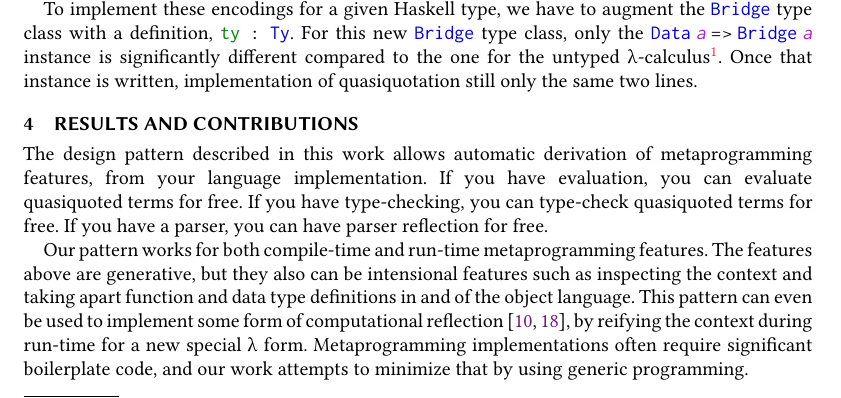
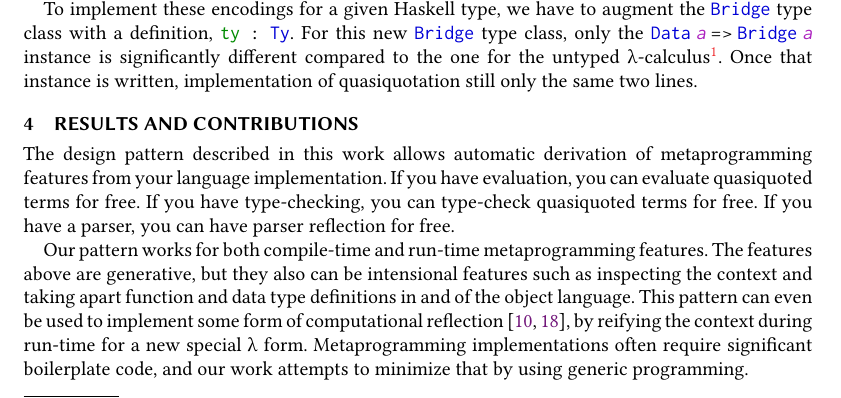
Before and after one commit to joom/direct-reflection-for-free, a LaTeX paper (paper/full.tex): part of page 3 of 4, cut so that both start at the same text. Compiled offline with XeLaTeX.

```diff
--- a/paper/full.tex
+++ b/paper/full.tex
@@ -336,7 +337,7 @@
 
 \section{Results and Contributions}
 
-The design pattern described in this work allows automatic derivation of metaprogramming features, from your language implementation.
+The design pattern described in this work allows automatic derivation of metaprogramming features from your language implementation.
 If you have evaluation, you can evaluate quasiquoted terms for free.
 If you have type-checking, you can type-check quasiquoted terms for free.
 If you have a parser, you can have parser reflection for free.
```
Also changed, not shown: README.md, paper/full.tex (1 more changed lines).
